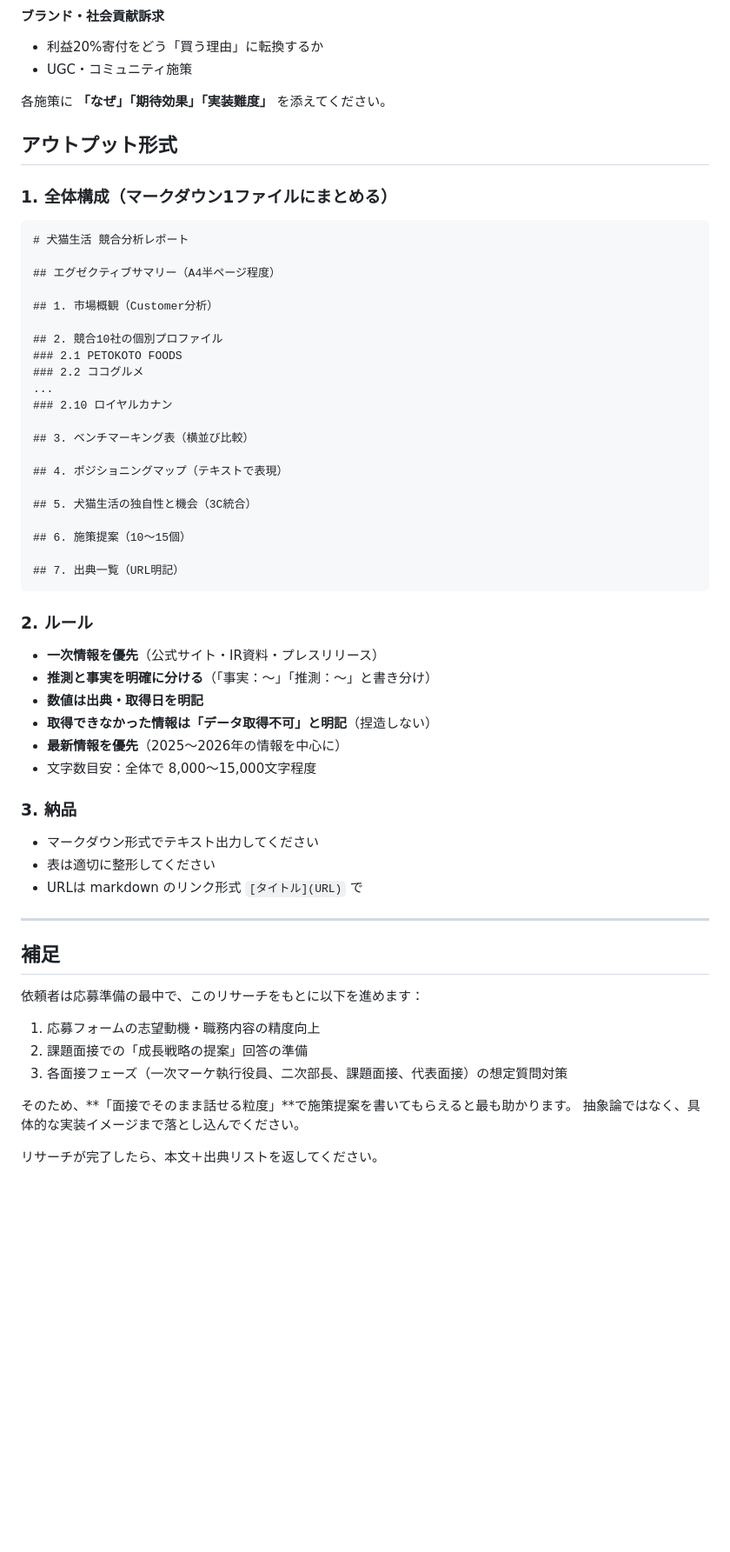
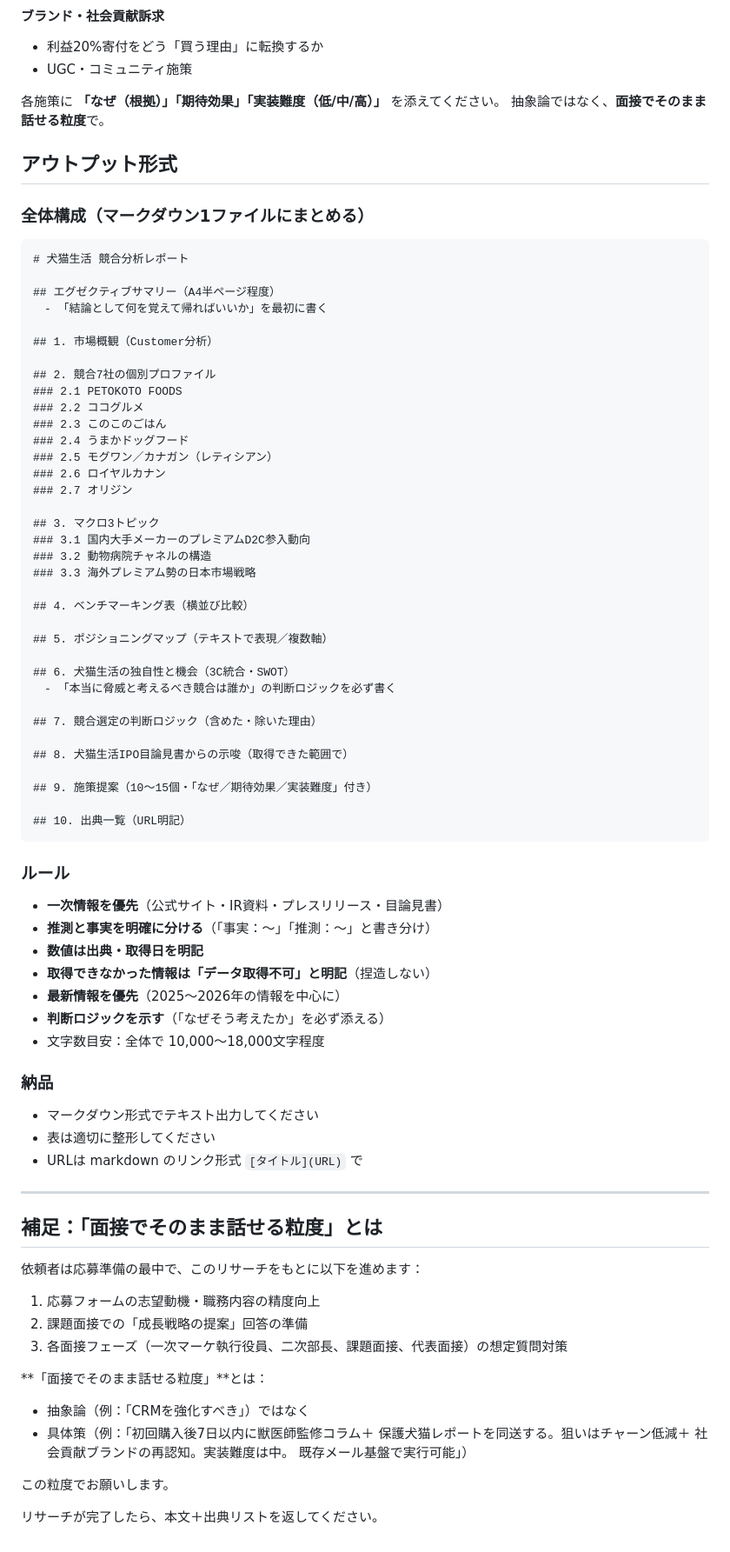
Before and after one commit to lazy3128-design/my-website, a Markdown page: shukatsu/競合リサーチ_指示書.md, the part around one of its changes. Shown at 87% size. Drawn GitHub-style; blank space fills up the shorter version.

````diff
--- a/shukatsu/競合リサーチ_指示書.md
+++ b/shukatsu/競合リサーチ_指示書.md
@@ -146,46 +196,62 @@
 - 利益20%寄付をどう「買う理由」に転換するか
 - UGC・コミュニティ施策
 
-各施策に **「なぜ」「期待効果」「実装難度」** を添えてください。
+各施策に **「なぜ（根拠）」「期待効果」「実装難度（低/中/高）」** を添えてください。
+抽象論ではなく、**面接でそのまま話せる粒度**で。
 
 ## アウトプット形式
 
-### 1. 全体構成（マークダウン1ファイルにまとめる）
+### 全体構成（マークダウン1ファイルにまとめる）
 
 ```
 # 犬猫生活 競合分析レポート
 
 ## エグゼクティブサマリー（A4半ページ程度）
+　- 「結論として何を覚えて帰ればいいか」を最初に書く
 
 ## 1. 市場概観（Customer分析）
 
-## 2. 競合10社の個別プロファイル
+## 2. 競合7社の個別プロファイル
 ### 2.1 PETOKOTO FOODS
 ### 2.2 ココグルメ
-...
-### 2.10 ロイヤルカナン
+### 2.3 このこのごはん
+### 2.4 うまかドッグフード
+### 2.5 モグワン／カナガン（レティシアン）
+### 2.6 ロイヤルカナン
+### 2.7 オリジン
 
-## 3. ベンチマーキング表（横並び比較）
+## 3. マクロ3トピック
+### 3.1 国内大手メーカーのプレミアムD2C参入動向
+### 3.2 動物病院チャネルの構造
+### 3.3 海外プレミアム勢の日本市場戦略
 
-## 4. ポジショニングマップ（テキストで表現）
+## 4. ベンチマーキング表（横並び比較）
 
-## 5. 犬猫生活の独自性と機会（3C統合）
+## 5. ポジショニングマップ（テキストで表現／複数軸）
 
-## 6. 施策提案（10〜15個）
+## 6. 犬猫生活の独自性と機会（3C統合・SWOT）
+　- 「本当に脅威と考えるべき競合は誰か」の判断ロジックを必ず書く
 
-## 7. 出典一覧（URL明記）
+## 7. 競合選定の判断ロジック（含めた・除いた理由）
+
+## 8. 犬猫生活IPO目論見書からの示唆（取得できた範囲で）
+
+## 9. 施策提案（10〜15個・「なぜ／期待効果／実装難度」付き）
+
+## 10. 出典一覧（URL明記）
 ```
 
-### 2. ルール
+### ルール
 
-- **一次情報を優先**（公式サイト・IR資料・プレスリリース）
+- **一次情報を優先**（公式サイト・IR資料・プレスリリース・目論見書）
 - **推測と事実を明確に分ける**（「事実：〜」「推測：〜」と書き分け）
 - **数値は出典・取得日を明記**
 - **取得できなかった情報は「データ取得不可」と明記**（捏造しない）
 - **最新情報を優先**（2025〜2026年の情報を中心に）
-- 文字数目安：全体で 8,000〜15,000文字程度
+- **判断ロジックを示す**（「なぜそう考えたか」を必ず添える）
+- 文字数目安：全体で 10,000〜18,000文字程度
 
-### 3. 納品
+### 納品
 
 - マークダウン形式でテキスト出力してください
 - 表は適切に整形してください
@@ -193,7 +259,7 @@
 
 ---
 
-## 補足
+## 補足：「面接でそのまま話せる粒度」とは
 
 依頼者は応募準備の最中で、このリサーチをもとに以下を進めます：
 
@@ -201,7 +267,14 @@
 2. 課題面接での「成長戦略の提案」回答の準備
 3. 各面接フェーズ（一次マーケ執行役員、二次部長、課題面接、代表面接）の想定質問対策
 
-そのため、**「面接でそのまま話せる粒度」**で施策提案を書いてもらえると最も助かります。
-抽象論ではなく、具体的な実装イメージまで落とし込んでください。
+**「面接でそのまま話せる粒度」**とは：
+
+- 抽象論（例：「CRMを強化すべき」）ではなく
+- 具体策（例：「初回購入後7日以内に獣医師監修コラム＋
+  保護犬猫レポートを同送する。狙いはチャーン低減＋
+  社会貢献ブランドの再認知。実装難度は中。
+  既存メール基盤で実行可能」）
+
+この粒度でお願いします。
 
 リサーチが完了したら、本文＋出典リストを返してください。
````
Also changed, not shown: other parts of shukatsu/競合リサーチ_指示書.md (+75 -25 lines).
